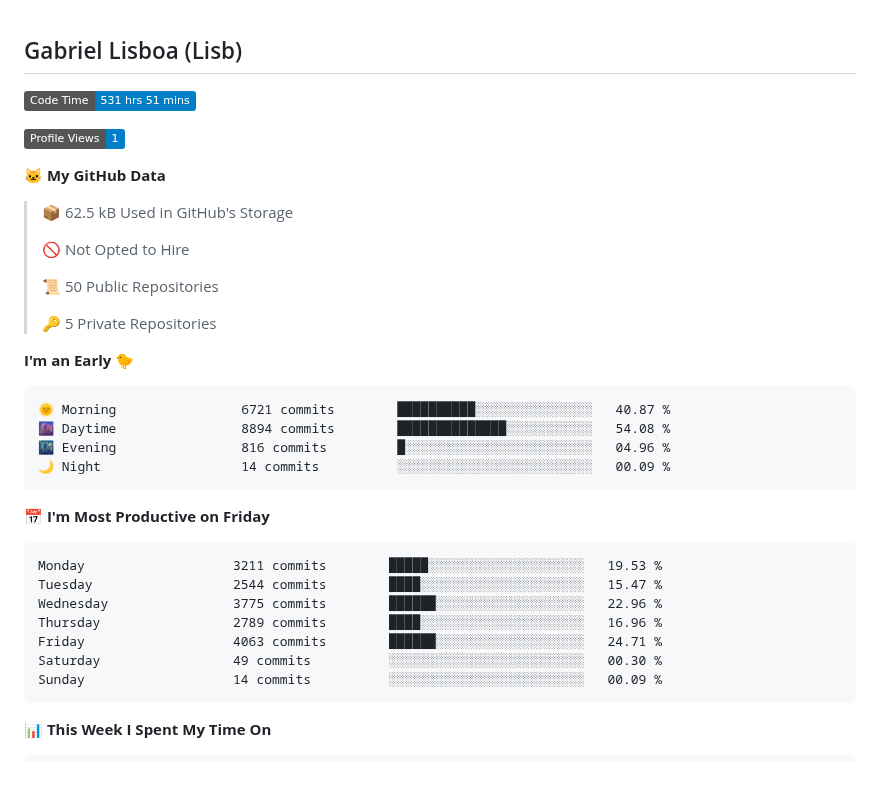
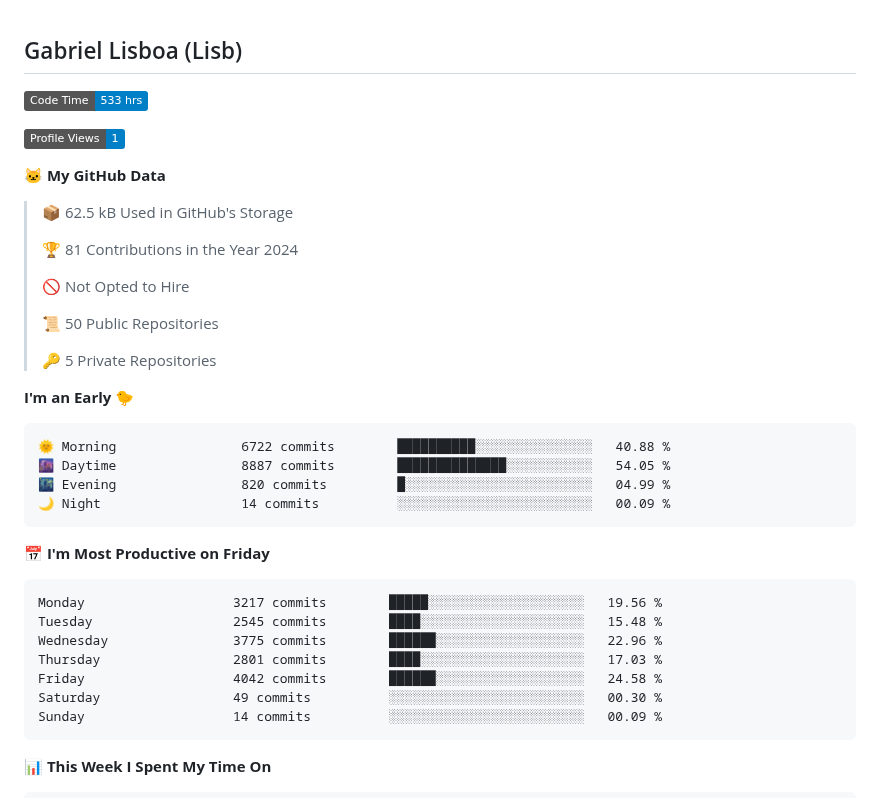
Before and after one commit to tenlisboa/tenlisboa, a Markdown page: README.md, the part around one of its changes. Rendered like a GitHub page; badges without logos; blank space fills up the shorter version.

Commit message:
Updated with Dev Metrics

````diff
--- a/README.md
+++ b/README.md
@@ -1,13 +1,15 @@
 ## Gabriel Lisboa (Lisb)
 
 <!--START_SECTION:waka-->
-![Code Time](http://img.shields.io/badge/Code%20Time-531%20hrs%2051%20mins-blue)
+![Code Time](http://img.shields.io/badge/Code%20Time-533%20hrs-blue)
 
 ![Profile Views](http://img.shields.io/badge/Profile%20Views-1-blue)
 
 **🐱 My GitHub Data**
 
 > 📦 62.5 kB Used in GitHub's Storage
+ >
+> 🏆 81 Contributions in the Year 2024
  >
 > 🚫 Not Opted to Hire
  >
@@ -18,19 +20,19 @@
 **I'm an Early 🐤**
 
 ```text
-🌞 Morning                6721 commits        ██████████░░░░░░░░░░░░░░░   40.87 %
-🌆 Daytime                8894 commits        ██████████████░░░░░░░░░░░   54.08 %
-🌃 Evening                816 commits         █░░░░░░░░░░░░░░░░░░░░░░░░   04.96 %
+🌞 Morning                6722 commits        ██████████░░░░░░░░░░░░░░░   40.88 %
+🌆 Daytime                8887 commits        ██████████████░░░░░░░░░░░   54.05 %
+🌃 Evening                820 commits         █░░░░░░░░░░░░░░░░░░░░░░░░   04.99 %
 🌙 Night                  14 commits          ░░░░░░░░░░░░░░░░░░░░░░░░░   00.09 %
 ```
 📅 **I'm Most Productive on Friday**
 
 ```text
-Monday                   3211 commits        █████░░░░░░░░░░░░░░░░░░░░   19.53 %
-Tuesday                  2544 commits        ████░░░░░░░░░░░░░░░░░░░░░   15.47 %
+Monday                   3217 commits        █████░░░░░░░░░░░░░░░░░░░░   19.56 %
+Tuesday                  2545 commits        ████░░░░░░░░░░░░░░░░░░░░░   15.48 %
 Wednesday                3775 commits        ██████░░░░░░░░░░░░░░░░░░░   22.96 %
-Thursday                 2789 commits        ████░░░░░░░░░░░░░░░░░░░░░   16.96 %
-Friday                   4063 commits        ██████░░░░░░░░░░░░░░░░░░░   24.71 %
+Thursday                 2801 commits        ████░░░░░░░░░░░░░░░░░░░░░   17.03 %
+Friday                   4042 commits        ██████░░░░░░░░░░░░░░░░░░░   24.58 %
 Saturday                 49 commits          ░░░░░░░░░░░░░░░░░░░░░░░░░   00.30 %
 Sunday                   14 commits          ░░░░░░░░░░░░░░░░░░░░░░░░░   00.09 %
 ```
````
Also changed, not shown: other parts of README.md (+1 -1 lines), assets/bar_graph.png.
